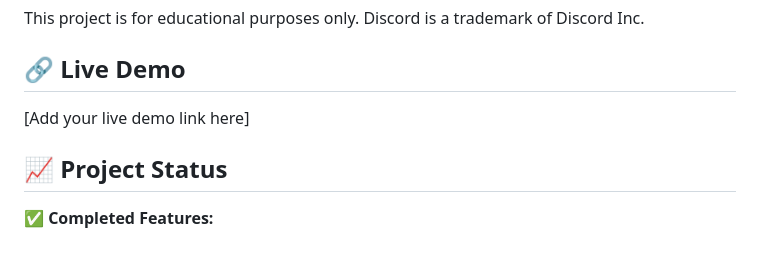
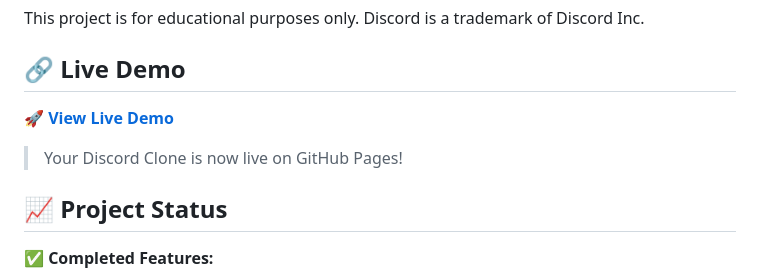
Before and after one commit to NithinRegidi/DiscordClone, a Markdown page: README.md, the part around the change. Rendered like a GitHub page; blank space fills up the shorter version.

Commit message:
Add live demo link to README

```diff
--- a/README.md
+++ b/README.md
@@ -125,7 +125,9 @@ This project is for educational purposes only. Discord is a trademark of Discord
 
 ## 🔗 Live Demo
 
-[Add your live demo link here]
+**[🚀 View Live Demo](https://nithinregidi.github.io/DiscordClone/)**
+
+> Your Discord Clone is now live on GitHub Pages!
 
 ## 📈 Project Status
 
```
